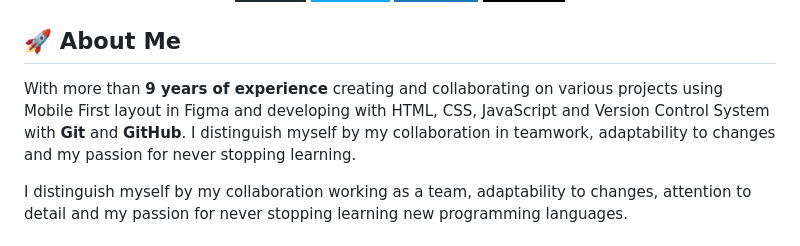
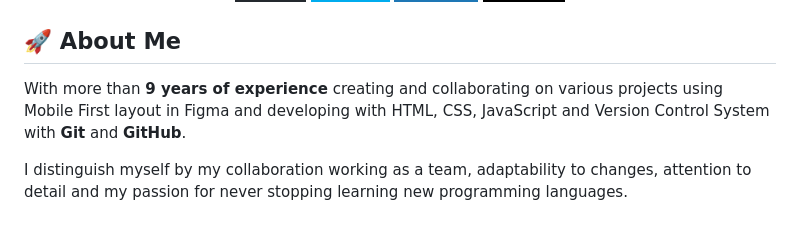
Before and after one commit to emiirosgz/emiirosgz.github.io, a Markdown page: README.md, the part around the change. Rendered like a GitHub page; badges without logos.

```diff
--- a/README.md
+++ b/README.md
@@ -20,7 +20,7 @@ User Interface Designer focused on **Mobile First** with **Figma** and developin
 </div>
 
 ## 🚀 About Me
-With more than **9 years of experience** creating and collaborating on various projects using Mobile First layout in Figma and developing with HTML, CSS, JavaScript and Version Control System with **Git** and **GitHub**. I distinguish myself by my collaboration in teamwork, adaptability to changes and my passion for never stopping learning.
+With more than **9 years of experience** creating and collaborating on various projects using Mobile First layout in Figma and developing with HTML, CSS, JavaScript and Version Control System with **Git** and **GitHub**.
 
 I distinguish myself by my collaboration working as a team, adaptability to changes, attention to detail and my passion for never stopping learning new programming languages.
 
```
